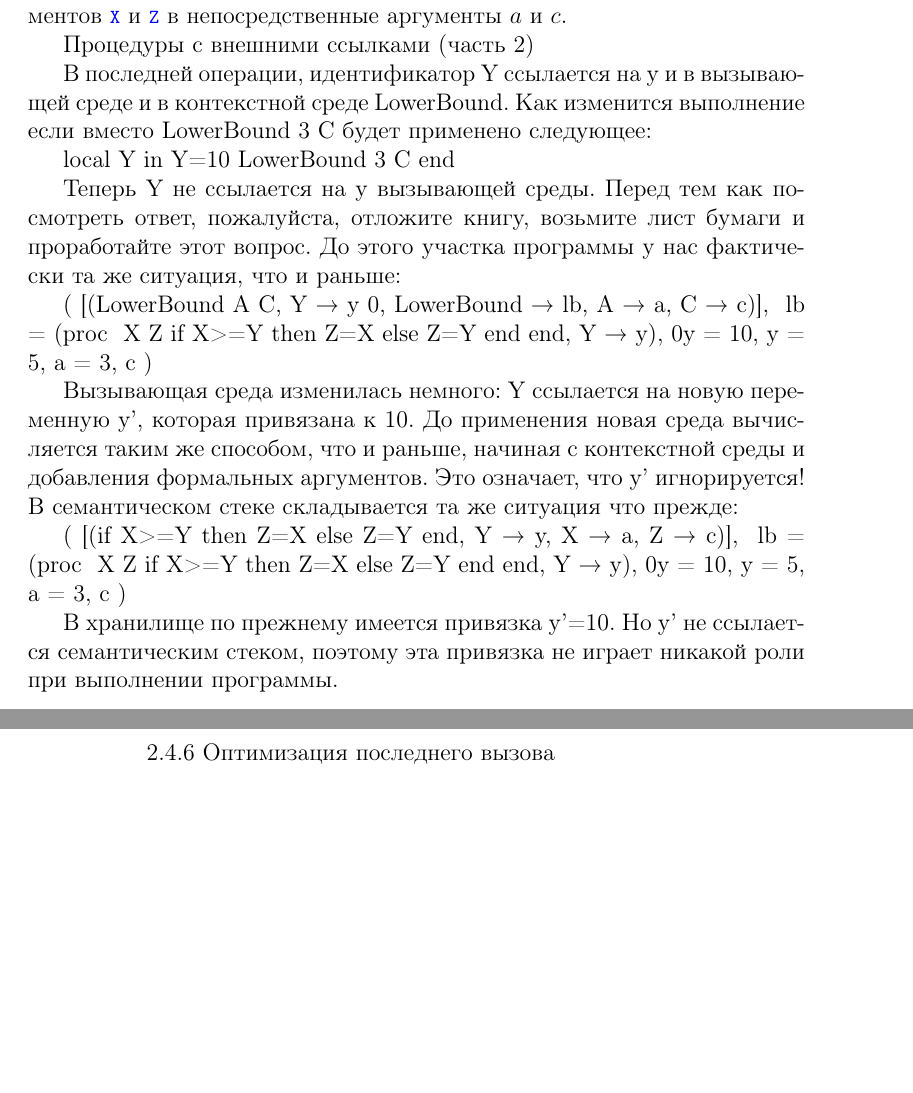
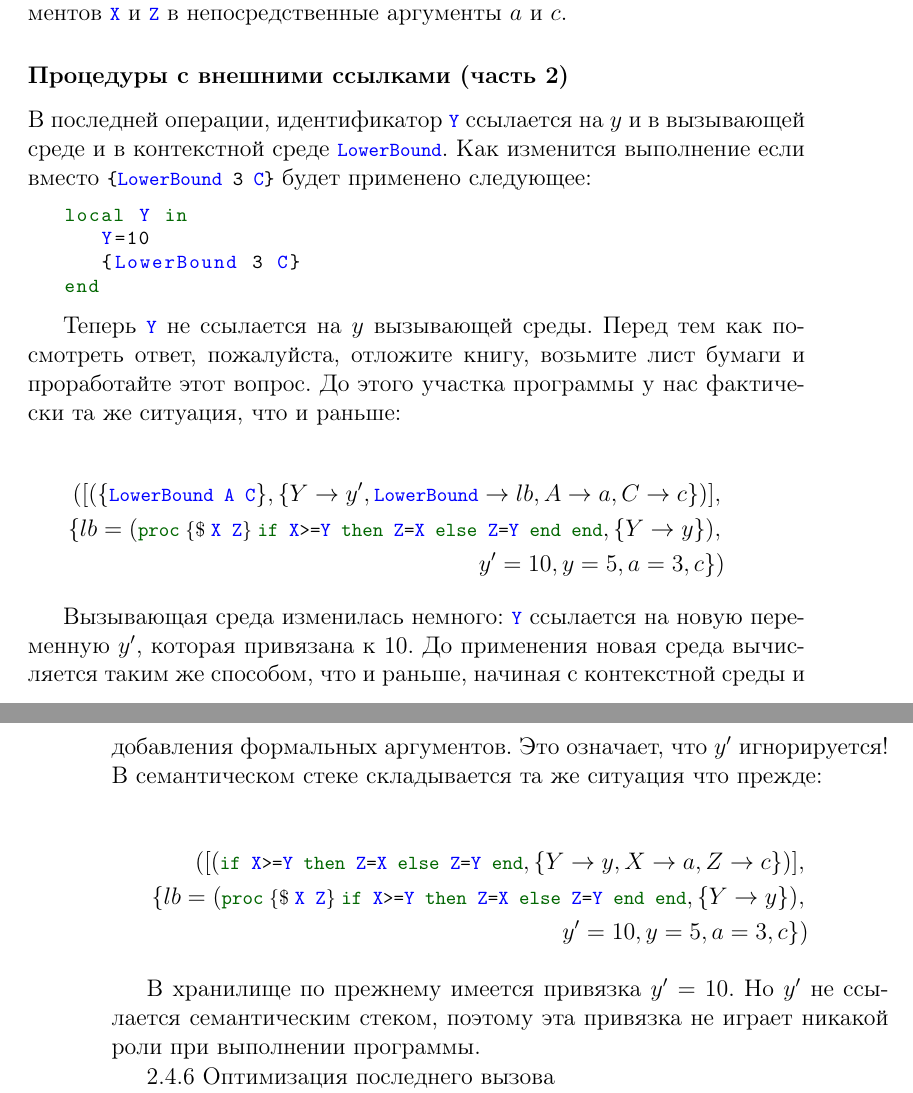
Before and after one commit to CharlzKlug/ructmcp, a LaTeX thesis (ructmcp.tex, which reads Chapters/02_Chapter.tex): two parts of pages 128 and 129 of 183, joined at a grey line, cut so that both start at the same text, the shorter picture padded with empty space. Compiled offline with pdfLaTeX.

Commit message:
Added "Procedure with external references (part 2)".

```diff
--- a/Chapters/02_Chapter.tex
+++ b/Chapters/02_Chapter.tex
@@ -1748,28 +1748,34 @@ $$
 
 Новая среда начинается с вычисления контекстной среды ($\{Y \to y\}$ в значении процедуры) и добавления отображения с формальных аргументов \lstinline|X| и \lstinline|Z| в непосредственные аргументы $a$ и $c$.
 
-Процедуры с внешними ссылками (часть 2)
-
-В последней операции, идентификатор Y ссылается на y и в вызывающей среде и в контекстной среде LowerBound. Как изменится выполнение если вместо {LowerBound 3 C} будет применено следующее:
-
+\subsubsection{Процедуры с внешними ссылками (часть 2)}
+
+В последней операции, идентификатор \lstinline|Y| ссылается на $y$ и в вызывающей среде и в контекстной среде \lstinline|LowerBound|. Как изменится выполнение если вместо \lstinline|{LowerBound 3 C}| будет применено следующее:
+
+\begin{lstlisting}
 local Y in
-Y=10
-{LowerBound 3 C}
-end
-
-Теперь Y не ссылается на y вызывающей среды. Перед тем как посмотреть ответ, пожалуйста, отложите книгу, возьмите лист бумаги и проработайте этот вопрос. До этого участка программы у нас фактически та же ситуация, что и раньше:
-
-( [({LowerBound A C}, {Y → y 0, LowerBound → lb, A → a, C → c})],
-{ lb = (proc { X Z} if X>=Y then Z=X else Z=Y end end, {Y → y}),
-0y = 10, y = 5, a = 3, c} )
-
-Вызывающая среда изменилась немного: Y ссылается на новую переменную y', которая привязана к 10. До применения новая среда вычисляется таким же способом, что и раньше, начиная с контекстной среды и добавления формальных аргументов. Это означает, что y' игнорируется! В семантическом стеке складывается та же ситуация что прежде:
-
-( [(if X>=Y then Z=X else Z=Y end, {Y → y, X → a, Z → c})],
-{ lb = (proc { X Z} if X>=Y then Z=X else Z=Y end end, {Y → y}),
-0y = 10, y = 5, a = 3, c} )
-
-В хранилище по прежнему имеется привязка y'=10. Но y' не ссылается семантическим стеком, поэтому эта привязка не играет никакой роли при выполнении программы.
+   Y=10
+   {LowerBound 3 C}
+end
+\end{lstlisting}
+
+Теперь \lstinline|Y| не ссылается на $y$ вызывающей среды. Перед тем как посмотреть ответ, пожалуйста, отложите книгу, возьмите лист бумаги и проработайте этот вопрос. До этого участка программы у нас фактически та же ситуация, что и раньше:
+
+\begin{eqnarray*}
+( [(\text{\{\lstinline|LowerBound A C|\}}, \{Y \to y', \text{\lstinline|LowerBound|} \to lb, A \to a, C \to c\})], \\
+\{ lb = (\text{\lstinline|proc $\;\{\$\;$ X Z$\}\;$ if X>=Y then Z=X else Z=Y end end|}, \{Y \to y\}), \\
+y' = 10, y = 5, a = 3, c\} )
+\end{eqnarray*}
+
+Вызывающая среда изменилась немного: \lstinline|Y| ссылается на новую переменную $y'$, которая привязана к 10. До применения новая среда вычисляется таким же способом, что и раньше, начиная с контекстной среды и добавления формальных аргументов. Это означает, что $y'$ игнорируется! В семантическом стеке складывается та же ситуация что прежде:
+
+\begin{eqnarray*}
+( [(\text{\lstinline|if X>=Y then Z=X else Z=Y end|}, \{Y \to y, X \to a, Z \to c\})], \\
+\{ lb = (\text{\lstinline|proc $\;\{\$\;$ X Z$\}\;$ if X>=Y then Z=X else Z=Y end end|}, \{Y \to y\}), \\
+y' = 10, y = 5, a = 3, c\} )
+\end{eqnarray*}
+
+В хранилище по прежнему имеется привязка $y'=10$. Но $y'$ не ссылается семантическим стеком, поэтому эта привязка не играет никакой роли при выполнении программы.
 
 2.4.6 Оптимизация последнего вызова
 
```
